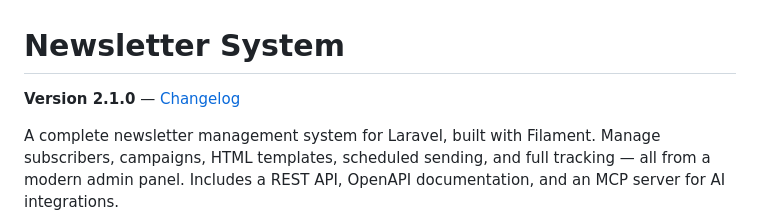
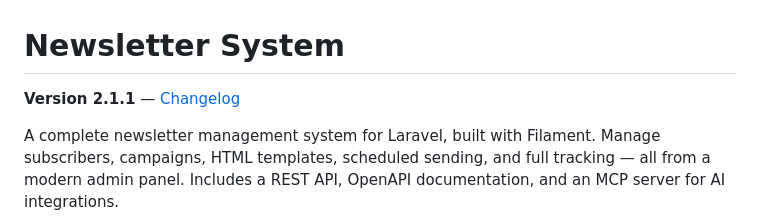
Before and after one commit to andreapollastri/newsletter, a Markdown page: README.md, the part around the change. GitHub-like rendering.

Commit message:
Changelog

```diff
--- a/README.md
+++ b/README.md
@@ -1,6 +1,6 @@
 # Newsletter System
 
-**Version 2.1.0** — [Changelog](CHANGELOG.md)
+**Version 2.1.1** — [Changelog](CHANGELOG.md)
 
 A complete newsletter management system for Laravel, built with Filament. Manage subscribers, campaigns, HTML templates, scheduled sending, and full tracking — all from a modern admin panel. Includes a REST API, OpenAPI documentation, and an MCP server for AI integrations.
 
```
Also changed, not shown: CHANGELOG.md (+13 -0 lines).
